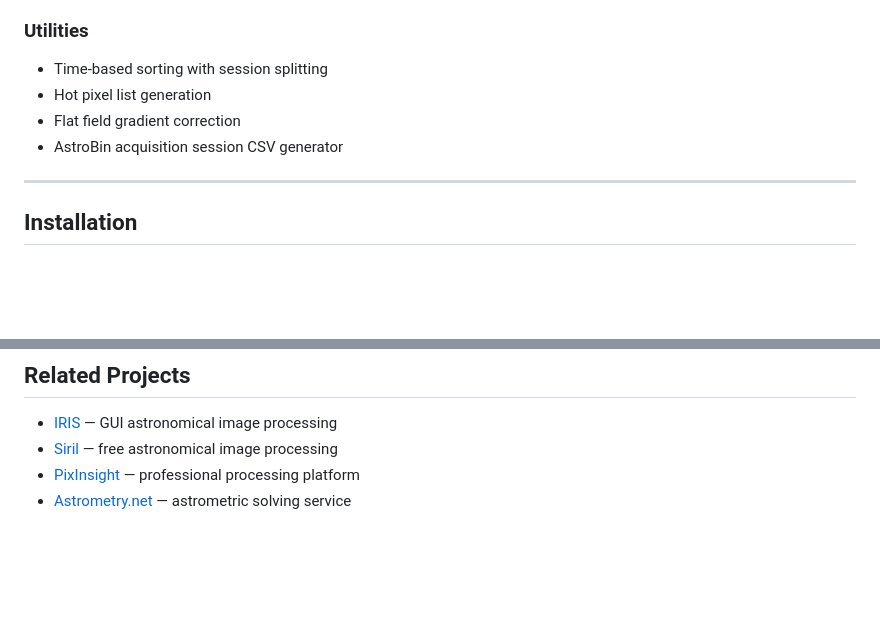
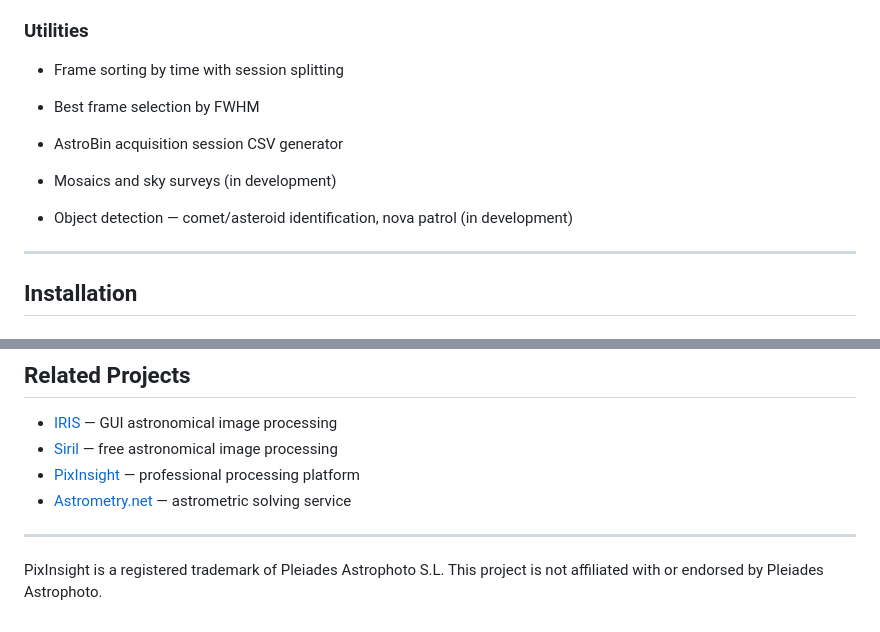
Before and after one commit to Igor-FP/pulsar, a Markdown page: README.md, 2 parts joined by grey strips. Drawn GitHub-style; blank space fills up the shorter version.

```diff
--- a/README.md
+++ b/README.md
@@ -83,9 +78,11 @@ This project is ideologically inspired by **[IRIS](http://www.astrosurf.com/buil
 
 ### Utilities
-- Time-based sorting with session splitting
-- Hot pixel list generation
-- Flat field gradient correction
+- Frame sorting by time with session splitting
+- Best frame selection by FWHM
 - AstroBin acquisition session CSV generator
+
+- Mosaics and sky surveys (in development)
+- Object detection — comet/asteroid identification, nova patrol (in development)
 
 ---
 
@@ -372,3 +369,7 @@ MIT License
 - [Siril](https://siril.org/) — free astronomical image processing
 - [PixInsight](https://pixinsight.com/) — professional processing platform
 - [Astrometry.net](http://astrometry.net/) — astrometric solving service
+
+---
+
+PixInsight is a registered trademark of Pleiades Astrophoto S.L. This project is not affiliated with or endorsed by Pleiades Astrophoto.
```
Also changed, not shown: other parts of README.md (+36 -41 lines).
